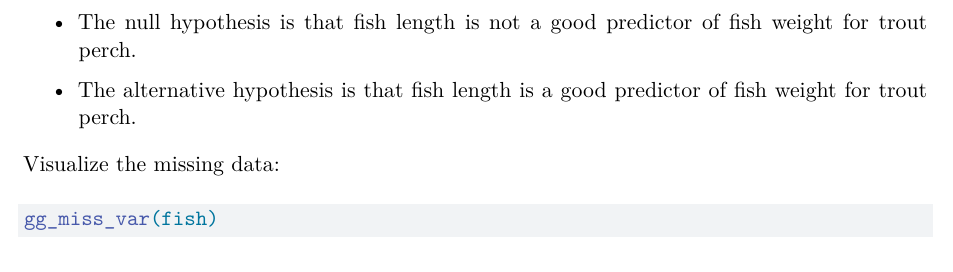
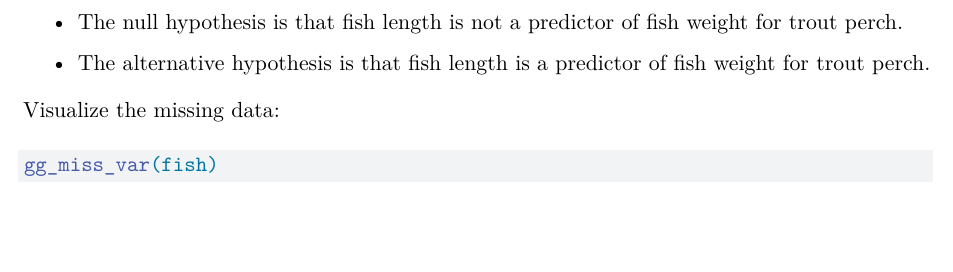
Before and after one commit to v-yc/ENVS-193DS_homework-04_Yang-Victoria, a Quarto document (code/Homework 4.qmd): part of page 2 of 5, cut so that both start at the same text. Rendered offline with R 4.5, knitr and Pandoc in place of Quarto, then LaTeX, with nearby package versions; some code elsewhere in the file could not run offline.

Commit message:
changed the null hypothesis

```diff
--- a/code/Homework 4.qmd
+++ b/code/Homework 4.qmd
@@ -53,9 +53,9 @@ In mathematical terms:
 
 In biological terms,
 
--   The null hypothesis is that fish length is not a good predictor of fish weight for trout perch.
+-   The null hypothesis is that fish length is not a predictor of fish weight for trout perch.
 
--   The alternative hypothesis is that fish length is a good predictor of fish weight for trout perch.
+-   The alternative hypothesis is that fish length is a predictor of fish weight for trout perch.
 
 Visualize the missing data:
 
```
